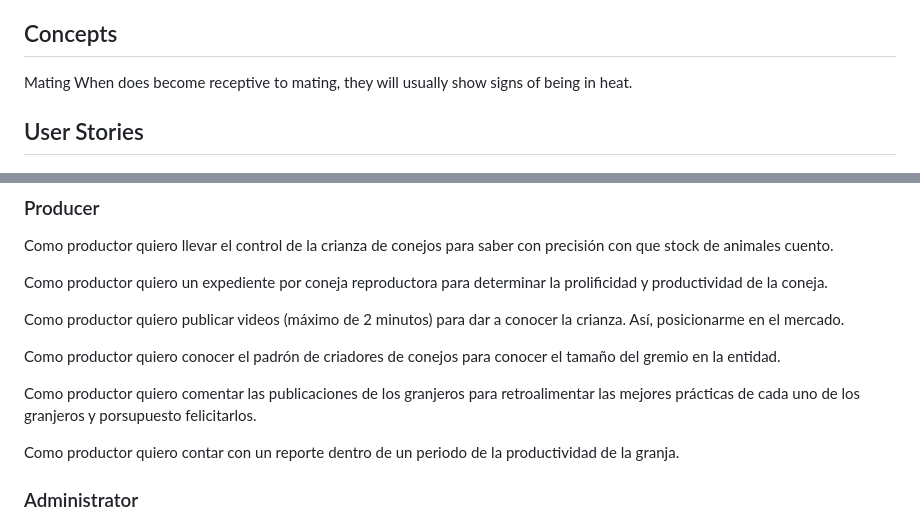
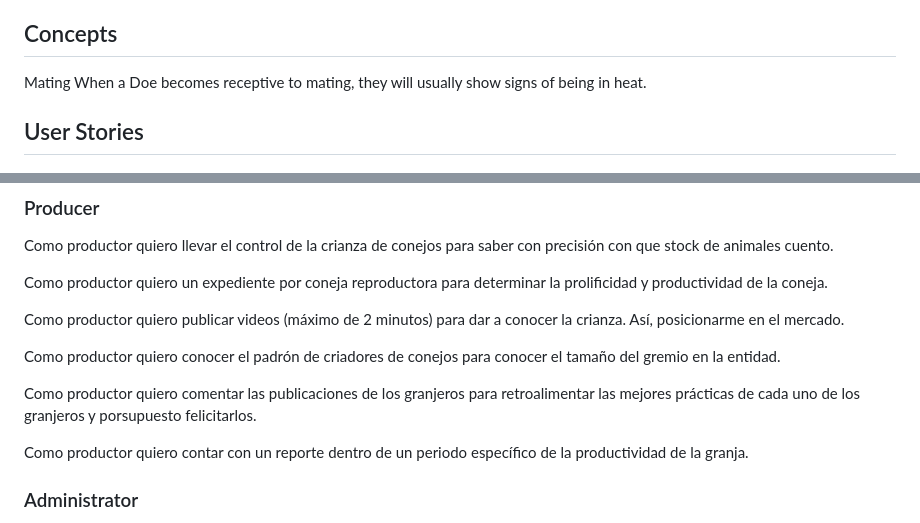
Before and after one commit to rene3255/el-buen-conejo, a Markdown page: README.md, 2 parts joined by grey strips. GitHub-like rendering.

```diff
--- a/README.md
+++ b/README.md
@@ -53,7 +53,7 @@ Aunado a lo anterior, ciertamente,  **no se cuenta con una asociación o consejo
 ## Concepts
 
 Mating
-When does become receptive to mating, they will usually show signs of being in heat.
+When a Doe becomes receptive to mating, they will usually show signs of being in heat.
 
 
 ## User Stories
@@ -70,8 +70,7 @@ Como productor quiero conocer el padrón de criadores de conejos para conocer el
 
 Como productor  quiero comentar las publicaciones de los granjeros para retroalimentar las mejores prácticas de cada uno de los granjeros y porsupuesto felicitarlos.
 
-Como productor quiero contar con un reporte dentro de un periodo de la productividad de la granja.
-
+Como productor quiero contar con un reporte dentro de un periodo específico de la productividad de la granja.
 
 ### Administrator
 Como Administrador es el único que autoriza el registro de productores para controlar quienes son aptos para ser miembros del buen conejo.
```
Also changed, not shown: documentation.md (+0 -3 lines).
